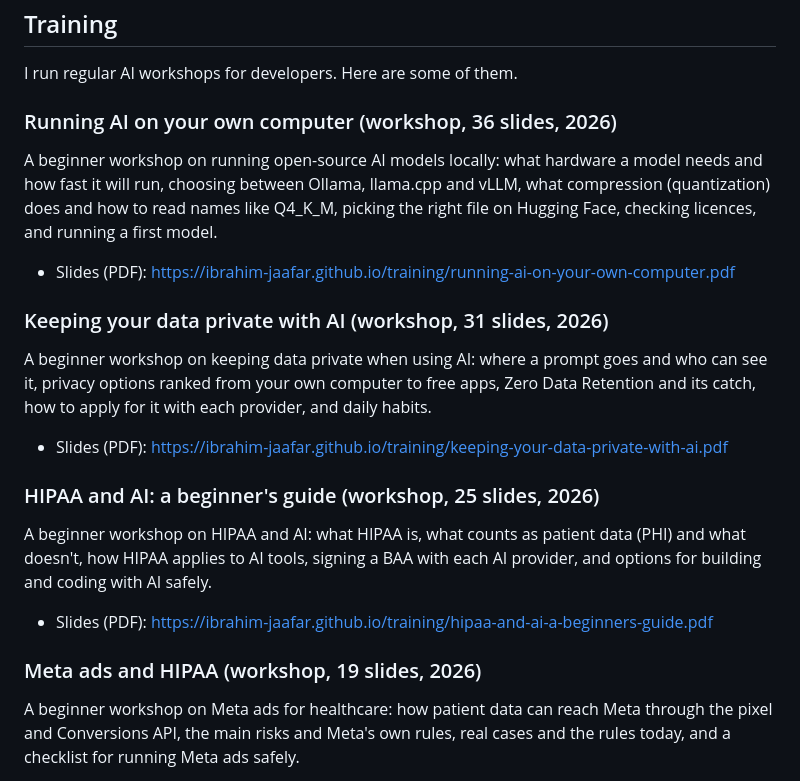
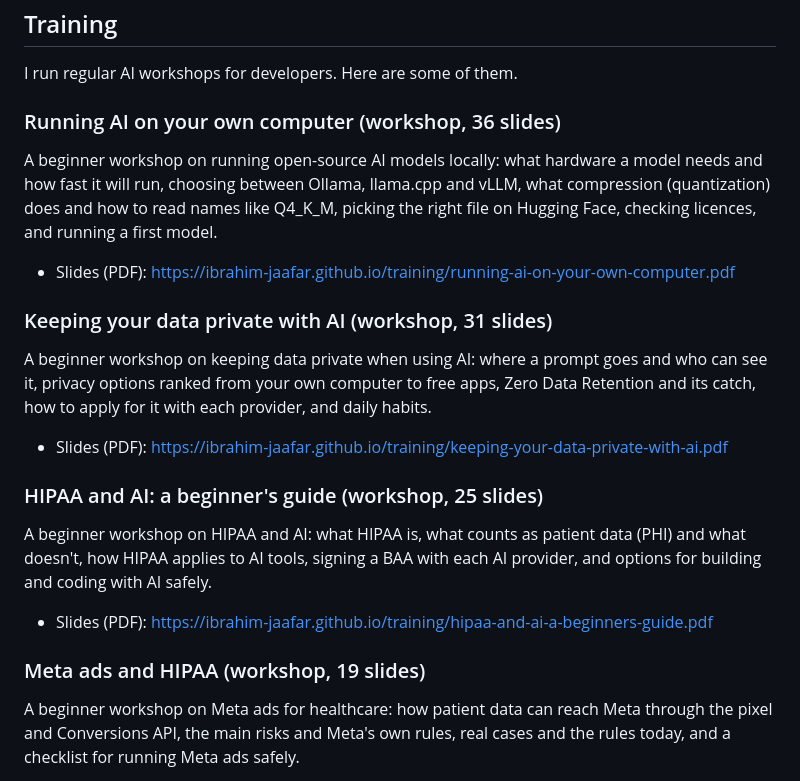
Before and after one commit to ibrahim-jaafar/ibrahim-jaafar.github.io, a Markdown page: profile.md, the part around the change. Rendered like a GitHub page.

Commit message:
profile.md: drop the year from the workshop headings
Co-Authored-By: Claude Opus 5.5 <noreply@anthropic.com>

```diff
--- a/profile.md
+++ b/profile.md
@@ -313,25 +313,25 @@ Home automation for energy metering, automated curtains, climate control and saf
 
 I run regular AI workshops for developers. Here are some of them.
 
-### Running AI on your own computer (workshop, 36 slides, 2026)
+### Running AI on your own computer (workshop, 36 slides)
 
 A beginner workshop on running open-source AI models locally: what hardware a model needs and how fast it will run, choosing between Ollama, llama.cpp and vLLM, what compression (quantization) does and how to read names like Q4_K_M, picking the right file on Hugging Face, checking licences, and running a first model.
 
 - Slides (PDF): https://ibrahim-jaafar.github.io/training/running-ai-on-your-own-computer.pdf
 
-### Keeping your data private with AI (workshop, 31 slides, 2026)
+### Keeping your data private with AI (workshop, 31 slides)
 
 A beginner workshop on keeping data private when using AI: where a prompt goes and who can see it, privacy options ranked from your own computer to free apps, Zero Data Retention and its catch, how to apply for it with each provider, and daily habits.
 
 - Slides (PDF): https://ibrahim-jaafar.github.io/training/keeping-your-data-private-with-ai.pdf
 
-### HIPAA and AI: a beginner's guide (workshop, 25 slides, 2026)
+### HIPAA and AI: a beginner's guide (workshop, 25 slides)
 
 A beginner workshop on HIPAA and AI: what HIPAA is, what counts as patient data (PHI) and what doesn't, how HIPAA applies to AI tools, signing a BAA with each AI provider, and options for building and coding with AI safely.
 
 - Slides (PDF): https://ibrahim-jaafar.github.io/training/hipaa-and-ai-a-beginners-guide.pdf
 
-### Meta ads and HIPAA (workshop, 19 slides, 2026)
+### Meta ads and HIPAA (workshop, 19 slides)
 
 A beginner workshop on Meta ads for healthcare: how patient data can reach Meta through the pixel and Conversions API, the main risks and Meta's own rules, real cases and the rules today, and a checklist for running Meta ads safely.
 
```
